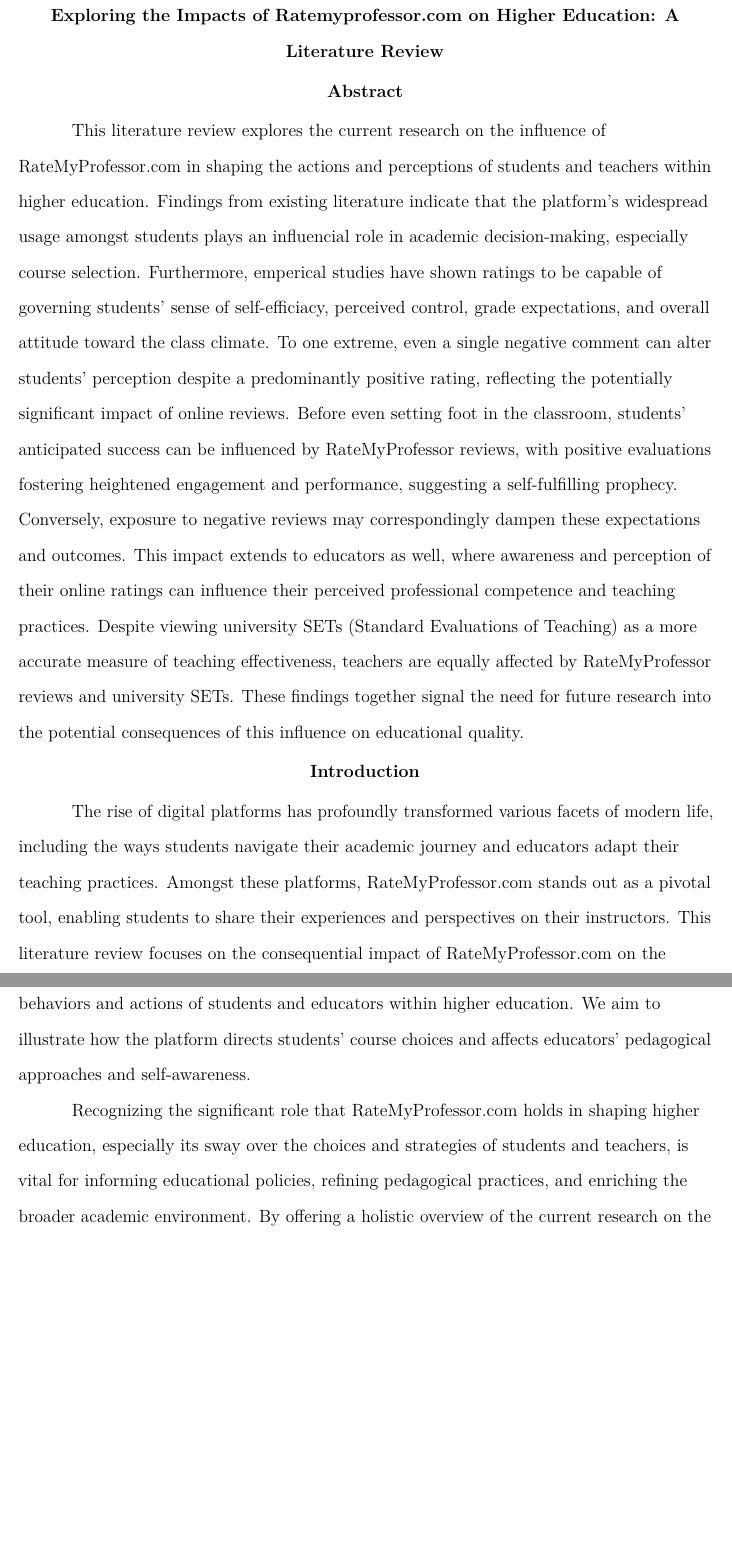
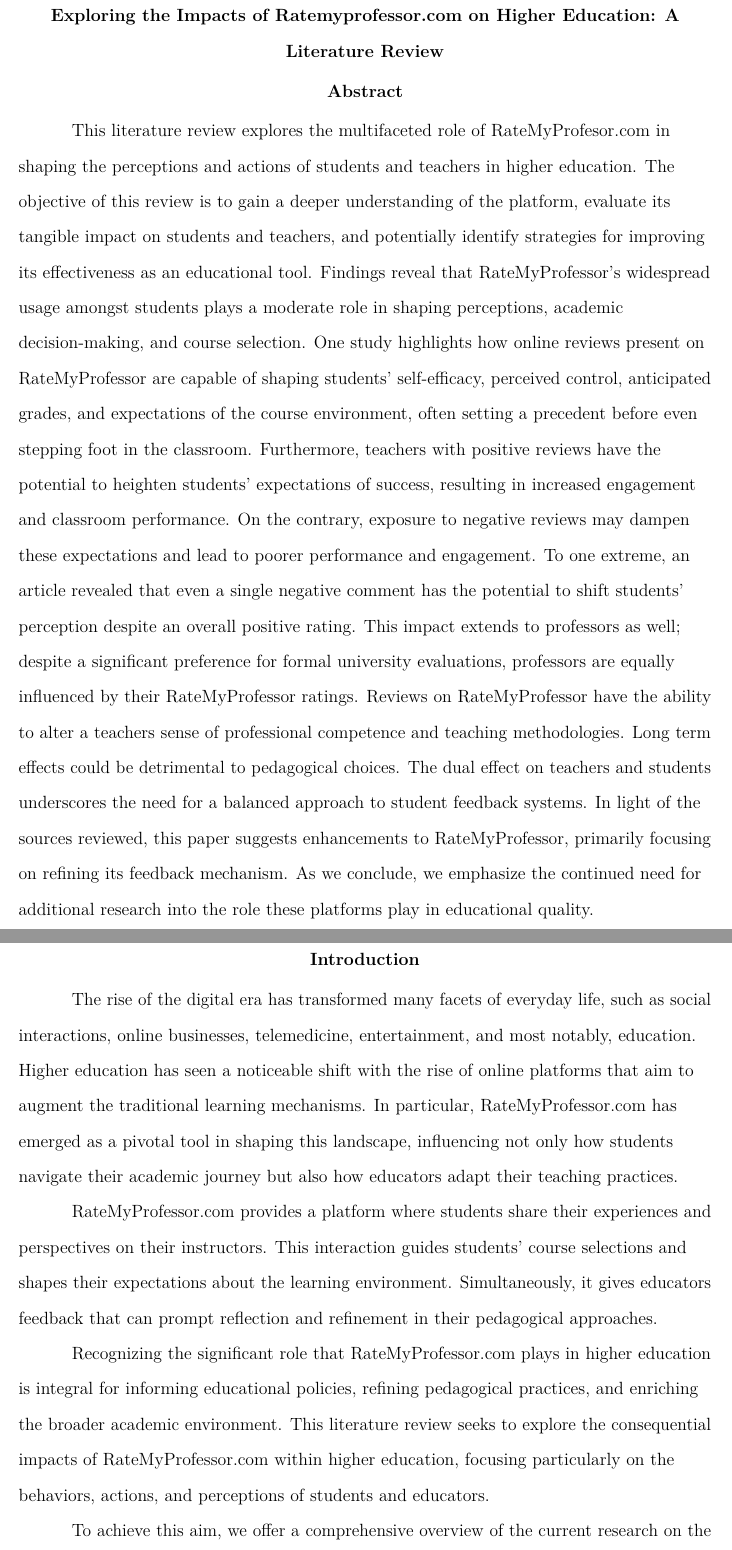
Before and after one commit to Will-Alger/RMP_literature_review, a LaTeX paper (src/main.tex): two parts of pages 2 and 3 of 13, joined at a grey line, cut so that both start at the same text, the shorter picture padded with empty space. Compiled offline with pdfLaTeX.

Commit message:
changes to abstract

```diff
--- a/src/main.tex
+++ b/src/main.tex
@@ -20,15 +21,34 @@
 
 \section{Abstract}
 \begin{abstract}
-
-This literature review explores the current research on the influence of RateMyProfessor.com in shaping the actions and perceptions of students and teachers within higher education. Findings from existing literature indicate that the platform's widespread usage amongst students plays an influencial role in academic decision-making, especially course selection. Furthermore, emperical studies have shown ratings to be capable of governing students' sense of self-efficiacy, perceived control, grade expectations, and overall attitude toward the class climate. To one extreme, even a single negative comment can alter students' perception despite a predominantly positive rating, reflecting the potentially significant impact of online reviews. Before even setting foot in the classroom, students' anticipated success can be influenced by RateMyProfessor reviews, with positive evaluations fostering heightened engagement and performance, suggesting a self-fulfilling prophecy. Conversely, exposure to negative reviews may correspondingly dampen these expectations and outcomes. This impact extends to educators as well, where awareness and perception of their online ratings can influence their perceived professional competence and teaching practices. Despite viewing university SETs (Standard Evaluations of Teaching) as a more accurate measure of teaching effectiveness, teachers are equally affected by RateMyProfessor reviews and university SETs. These findings together signal the need for future research into the potential consequences of this influence on educational quality.
-
+-This literature review explores the multifaceted role of RateMyProfesor.com in shaping the perceptions and actions of students and teachers in higher education.
+The objective of this review is to gain a deeper understanding of the platform, evaluate its tangible impact on students and teachers, and potentially identify strategies for improving its effectiveness as an educational tool. Findings reveal that RateMyProfessor's widespread usage amongst students plays a moderate role in shaping perceptions, academic decision-making, and course selection. One study highlights how online reviews present on RateMyProfessor are capable of shaping students' self-efficacy, perceived control, anticipated grades, and expectations of the course environment, often setting a precedent before even stepping foot in the classroom. Furthermore, teachers with positive reviews have the potential to heighten students' expectations of success, resulting in increased engagement and classroom performance. On the contrary, exposure to negative reviews may dampen these expectations and lead to poorer performance and engagement. To one extreme, an article revealed that even a single negative comment has the potential to shift students' perception despite an overall positive rating. This impact extends to professors as well; despite a significant preference for formal university evaluations, professors are equally influenced by their RateMyProfessor ratings. Reviews on RateMyProfessor have the ability to alter a teachers sense of professional competence and teaching methodologies. Long term effects could be detrimental to pedagogical choices. The dual effect on teachers and students underscores the need for a balanced approach to student feedback systems. In light of the sources reviewed, this paper suggests enhancements to RateMyProfessor, primarily focusing on refining its feedback mechanism. As we conclude, we emphasize the continued need for additional research into the role these platforms play in educational quality.
 \end{abstract}
 
+
+% Introduction to the Digital Era: Discuss how the digital era has transformed various aspects of life including social interactions, online businesses, telemedicine, entertainment, and notably, education.
+
+% Rise of Online Platforms and Influence in Education: Introduce the rise of online platforms like RateMyProfessor.com and its transformational impact on the educational sector.
+
+% Purpose of the Literature Review: Outline the purpose of the literature review - which is to explore the influence of RateMyProfessor.com on both students and teachers in higher education.
+
+% The Consequences and Impacts: Highlight the specific impacts the platform has on academic decision-making, course selection, self-efficacy, anticipated grades, and overall perspective on the course environment.
+
+% Importance of Recognizing the Role of RateMyProfessor.com: Emphasize the significance of acknowledging the role and sway of RateMyProfessor.com over choices and strategies of students and teachers.
+
+% Aim of the Study: State the aim of the study, focusing on informing educational policies, refining pedagogical practices, and enriching the broader academic environment.
+
+% Overview of the Review: Briefly describe what the review will cover and suggest directions for future scholarly exploration.
+
 \section{Introduction}
-The rise of digital platforms has profoundly transformed various facets of modern life, including the ways students navigate their academic journey and educators adapt their teaching practices. Amongst these platforms, RateMyProfessor.com stands out as a pivotal tool, enabling students to share their experiences and perspectives on their instructors. This literature review focuses on the consequential impact of RateMyProfessor.com on the behaviors and actions of students and educators within higher education. We aim to illustrate how the platform directs students' course choices and affects educators' pedagogical approaches and self-awareness.
+The rise of the digital era has transformed many facets of everyday life, such as social interactions, online businesses, telemedicine, entertainment, and most notably, education. Higher education has seen a noticeable shift with the rise of online platforms that aim to augment the traditional learning mechanisms. In particular, RateMyProfessor.com has emerged as a pivotal tool in shaping this landscape, influencing not only how students navigate their academic journey but also how educators adapt their teaching practices.
 
-Recognizing the significant role that RateMyProfessor.com holds in shaping higher education, especially its sway over the choices and strategies of students and teachers, is vital for informing educational policies, refining pedagogical practices, and enriching the broader academic environment. By offering a holistic overview of the current research on the impacts of RateMyProfesor, this review seeks to describe the platform's multifaceted influence in the academic landscape and suggest directions for future scholarly exploration.
+RateMyProfessor.com provides a platform where students share their experiences and perspectives on their instructors. This interaction guides students' course selections and shapes their expectations about the learning environment. Simultaneously, it gives educators feedback that can prompt reflection and refinement in their pedagogical approaches.
+
+Recognizing the significant role that RateMyProfessor.com plays in higher education is integral for informing educational policies, refining pedagogical practices, and enriching the broader academic environment. This literature review seeks to explore the consequential impacts of RateMyProfessor.com within higher education, focusing particularly on the behaviors, actions, and perceptions of students and educators.
+
+To achieve this aim, we offer a comprehensive overview of the current research on the effects of RateMyProfessor.com. Presenting a balanced view of its potential benefits and downsides, we describe how the platform shapes the academic landscape in multiple ways. Our goal is to highlight where further scholarly exploration can contribute to a deeper understanding of these dynamics, thereby suggesting productive directions for future research.
+
 \subsection{Overview of RateMyProfessor.com}
 RateMyProfessor is a website that has been around since 1999. It has long been the leading public platform for students to anonymously leave reviews about their college professors. Many competitors have come and gone, yet RateMyProfessor has stood the test of time. Although RateMyProfessor has remained the most popular platform, many professors and researchers alike have often debated on its true ability to measure teaching effectiveness of faculty. This can be partly attributed to the platform's absence of mechanisms to verify student class enrollment, recency of the class taken, or even university affiliation. This stands in contrast to formal university evaluations. Despite being inaccessible for research due to privacy and institutional guidelines, university SETs often have stricter credibility requirements: only enrolled students who completed the course are able to provide feedback.
 
```
Also changed, not shown: src/main.pdf, src/main.tex (3 more changed lines), 5 other files.
